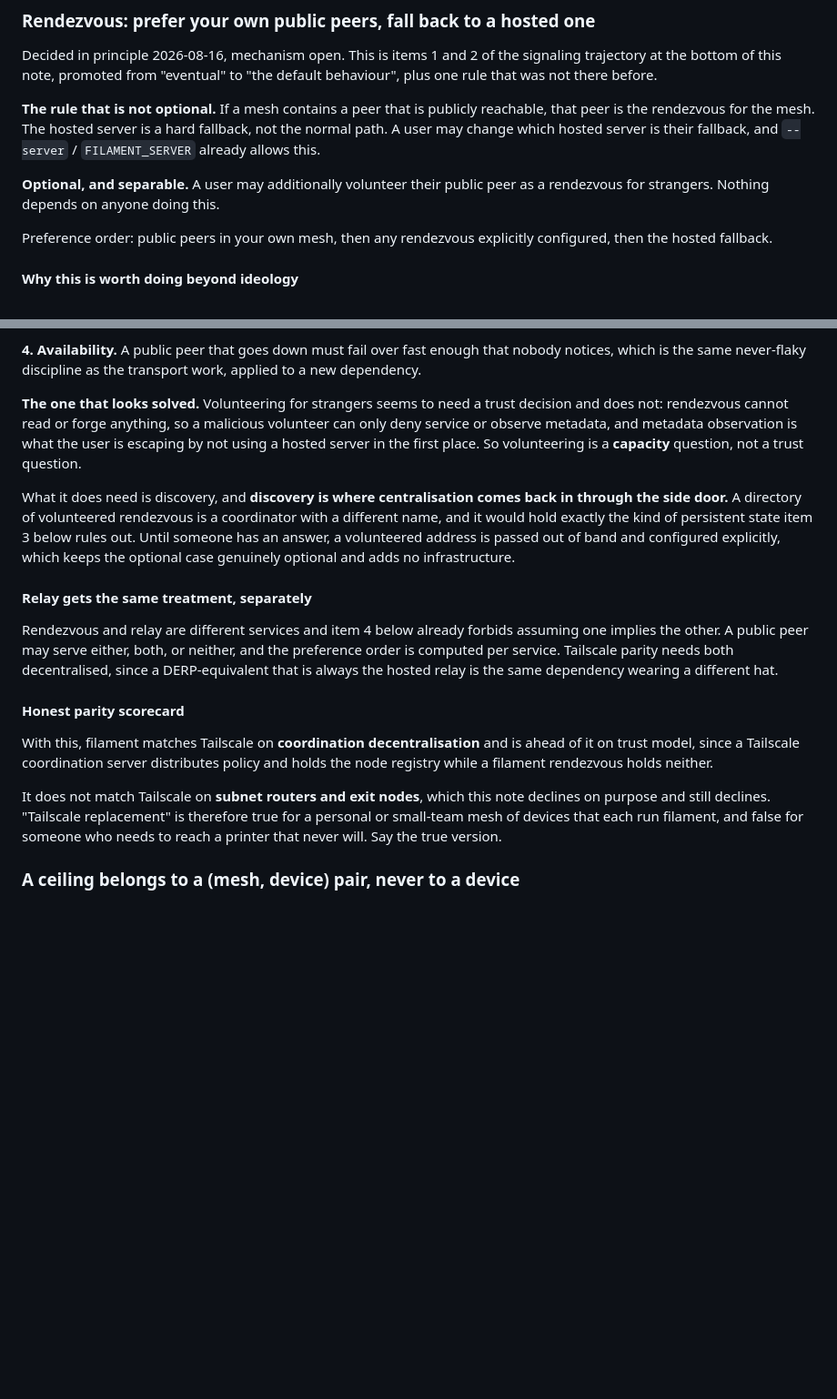
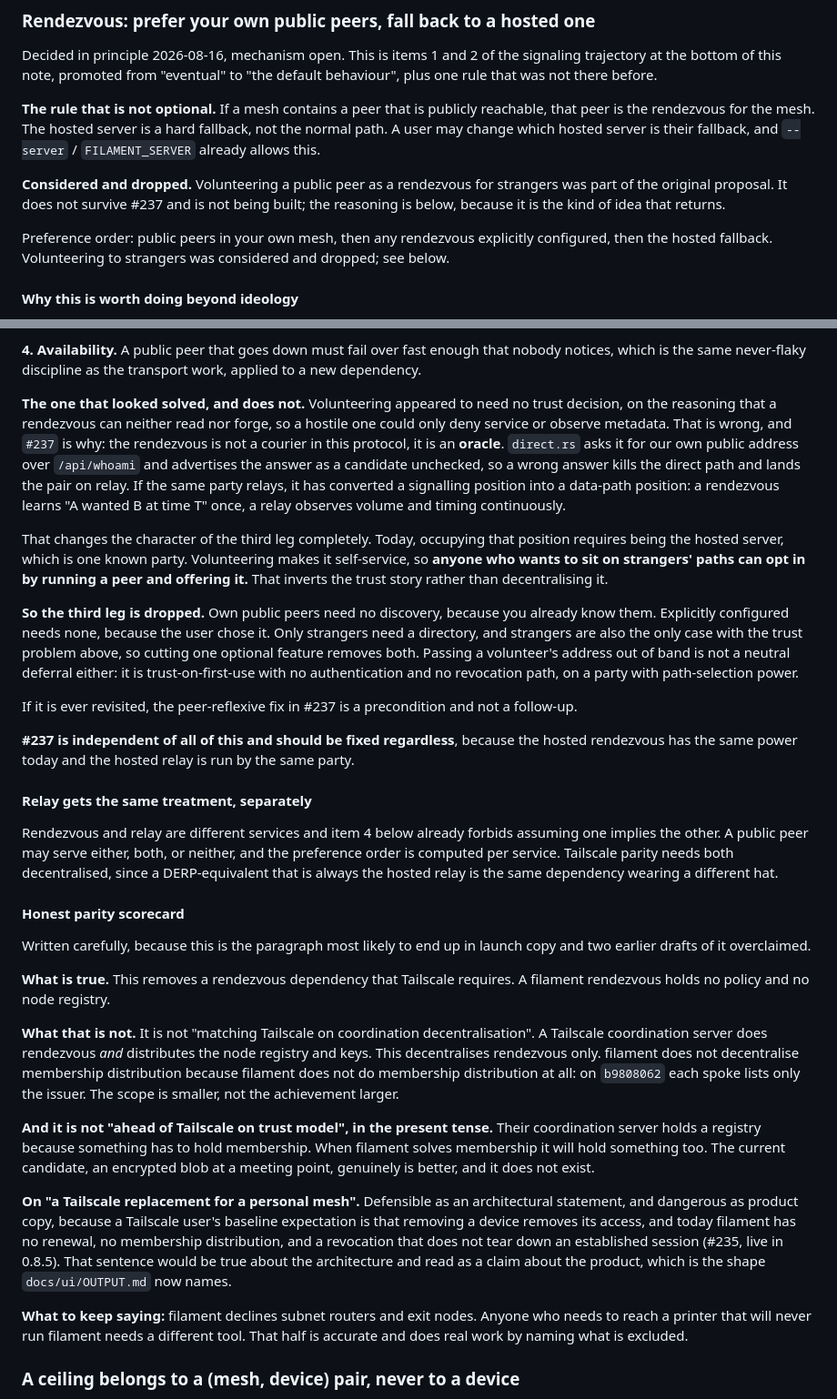
Before and after one commit to Abdk4Moura/stunning-tribble, a Markdown page: docs/design-mesh-network.md, 2 parts joined by grey strips. Shown at 91% size. Rendered like a GitHub page; blank space fills up the shorter version.

Commit message:
docs: drop volunteered rendezvous, and correct the parity scorecard
Red team broke the reasoning that made volunteering to strangers look
safe. The claim was that a rendezvous can neither read nor forge, so a
hostile one could only deny service or observe metadata, making it a
capacity question. #237 shows it is an oracle, not a courier: direct.rs
asks it for our own public address and advertises the answer unchecked,
so a wrong answer kills the direct path and lands the pair on relay. Same
party relaying converts a signalling position into a data-path position.

Occupying that position currently requires being the hosted server, one
known party. Volunteering would make it self-service, so anyone wanting
to sit on strangers' paths could opt in. That inverts the trust story
rather than decentralising it, so the third leg is dropped: own peers and
explicitly configured need no discovery, and only strangers do. Passing
an address out of band is not a neutral deferral either, it is TOFU with
no revocation path on a party with path-selection power.

Legs one and two stand. #237 is independent and applies to the hosted
rendezvous today, whose operator also runs the relay.

Parity scorecard rewritten. Two overclaims removed: this decentralises
rendezvous, not coordination, since filament has no membership
distribution to decentralise; and 'ahead on trust model' was present
tense about a property that does not exist. Kept the subnet-router and
exit-node exclusion, which is accurate and does real work.

```diff
--- a/docs/design-mesh-network.md
+++ b/docs/design-mesh-network.md
@@ -130,11 +130,13 @@ reachable, that peer is the rendezvous for the mesh. The hosted server is a hard
 fallback, not the normal path. A user may change which hosted server is their
 fallback, and `--server` / `FILAMENT_SERVER` already allows this.
 
-**Optional, and separable.** A user may additionally volunteer their public peer
-as a rendezvous for strangers. Nothing depends on anyone doing this.
+**Considered and dropped.** Volunteering a public peer as a rendezvous for
+strangers was part of the original proposal. It does not survive #237 and is not
+being built; the reasoning is below, because it is the kind of idea that returns.
 
 Preference order: public peers in your own mesh, then any rendezvous explicitly
-configured, then the hosted fallback.
+configured, then the hosted fallback. Volunteering to strangers was considered
+and dropped; see below.
 
 #### Why this is worth doing beyond ideology
 
@@ -169,18 +171,36 @@ self-declaration, and the verification result is per-observer.
 nobody notices, which is the same never-flaky discipline as the transport work,
 applied to a new dependency.
 
-**The one that looks solved.** Volunteering for strangers seems to need a trust
-decision and does not: rendezvous cannot read or forge anything, so a malicious
-volunteer can only deny service or observe metadata, and metadata observation is
-what the user is escaping by not using a hosted server in the first place. So
-volunteering is a **capacity** question, not a trust question.
+**The one that looked solved, and does not.** Volunteering appeared to need no
+trust decision, on the reasoning that a rendezvous can neither read nor forge, so
+a hostile one could only deny service or observe metadata. That is wrong, and
+`#237` is why: the rendezvous is not a courier in this protocol, it is an
+**oracle**. `direct.rs` asks it for our own public address over `/api/whoami` and
+advertises the answer as a candidate unchecked, so a wrong answer kills the
+direct path and lands the pair on relay. If the same party relays, it has
+converted a signalling position into a data-path position: a rendezvous learns
+"A wanted B at time T" once, a relay observes volume and timing continuously.
 
-What it does need is discovery, and **discovery is where centralisation comes
-back in through the side door.** A directory of volunteered rendezvous is a
-coordinator with a different name, and it would hold exactly the kind of
-persistent state item 3 below rules out. Until someone has an answer, a
-volunteered address is passed out of band and configured explicitly, which keeps
-the optional case genuinely optional and adds no infrastructure.
+That changes the character of the third leg completely. Today, occupying that
+position requires being the hosted server, which is one known party. Volunteering
+makes it self-service, so **anyone who wants to sit on strangers' paths can opt
+in by running a peer and offering it.** That inverts the trust story rather than
+decentralising it.
+
+**So the third leg is dropped.** Own public peers need no discovery, because you
+already know them. Explicitly configured needs none, because the user chose it.
+Only strangers need a directory, and strangers are also the only case with the
+trust problem above, so cutting one optional feature removes both. Passing a
+volunteer's address out of band is not a neutral deferral either: it is
+trust-on-first-use with no authentication and no revocation path, on a party with
+path-selection power.
+
+If it is ever revisited, the peer-reflexive fix in #237 is a precondition and not
+a follow-up.
+
+**#237 is independent of all of this and should be fixed regardless**, because
+the hosted rendezvous has the same power today and the hosted relay is run by the
+same party.
 
 #### Relay gets the same treatment, separately
 
@@ -192,14 +212,35 @@ the same dependency wearing a different hat.
 
 #### Honest parity scorecard
 
-With this, filament matches Tailscale on **coordination decentralisation** and is
-ahead of it on trust model, since a Tailscale coordination server distributes
-policy and holds the node registry while a filament rendezvous holds neither.
+Written carefully, because this is the paragraph most likely to end up in launch
+copy and two earlier drafts of it overclaimed.
 
-It does not match Tailscale on **subnet routers and exit nodes**, which this note
-declines on purpose and still declines. "Tailscale replacement" is therefore true
-for a personal or small-team mesh of devices that each run filament, and false
-for someone who needs to reach a printer that never will. Say the true version.
+**What is true.** This removes a rendezvous dependency that Tailscale requires.
+A filament rendezvous holds no policy and no node registry.
+
+**What that is not.** It is not "matching Tailscale on coordination
+decentralisation". A Tailscale coordination server does rendezvous *and*
+distributes the node registry and keys. This decentralises rendezvous only.
+filament does not decentralise membership distribution because filament does not
+do membership distribution at all: on `b9808062` each spoke lists only the
+issuer. The scope is smaller, not the achievement larger.
+
+**And it is not "ahead of Tailscale on trust model", in the present tense.** Their
+coordination server holds a registry because something has to hold membership.
+When filament solves membership it will hold something too. The current candidate,
+an encrypted blob at a meeting point, genuinely is better, and it does not exist.
+
+**On "a Tailscale replacement for a personal mesh".** Defensible as an
+architectural statement, and dangerous as product copy, because a Tailscale user's
+baseline expectation is that removing a device removes its access, and today
+filament has no renewal, no membership distribution, and a revocation that does
+not tear down an established session (#235, live in 0.8.5). That sentence would
+be true about the architecture and read as a claim about the product, which is
+the shape `docs/ui/OUTPUT.md` now names.
+
+**What to keep saying:** filament declines subnet routers and exit nodes. Anyone
+who needs to reach a printer that will never run filament needs a different tool.
+That half is accurate and does real work by naming what is excluded.
 
 ### A ceiling belongs to a (mesh, device) pair, never to a device
 
```
